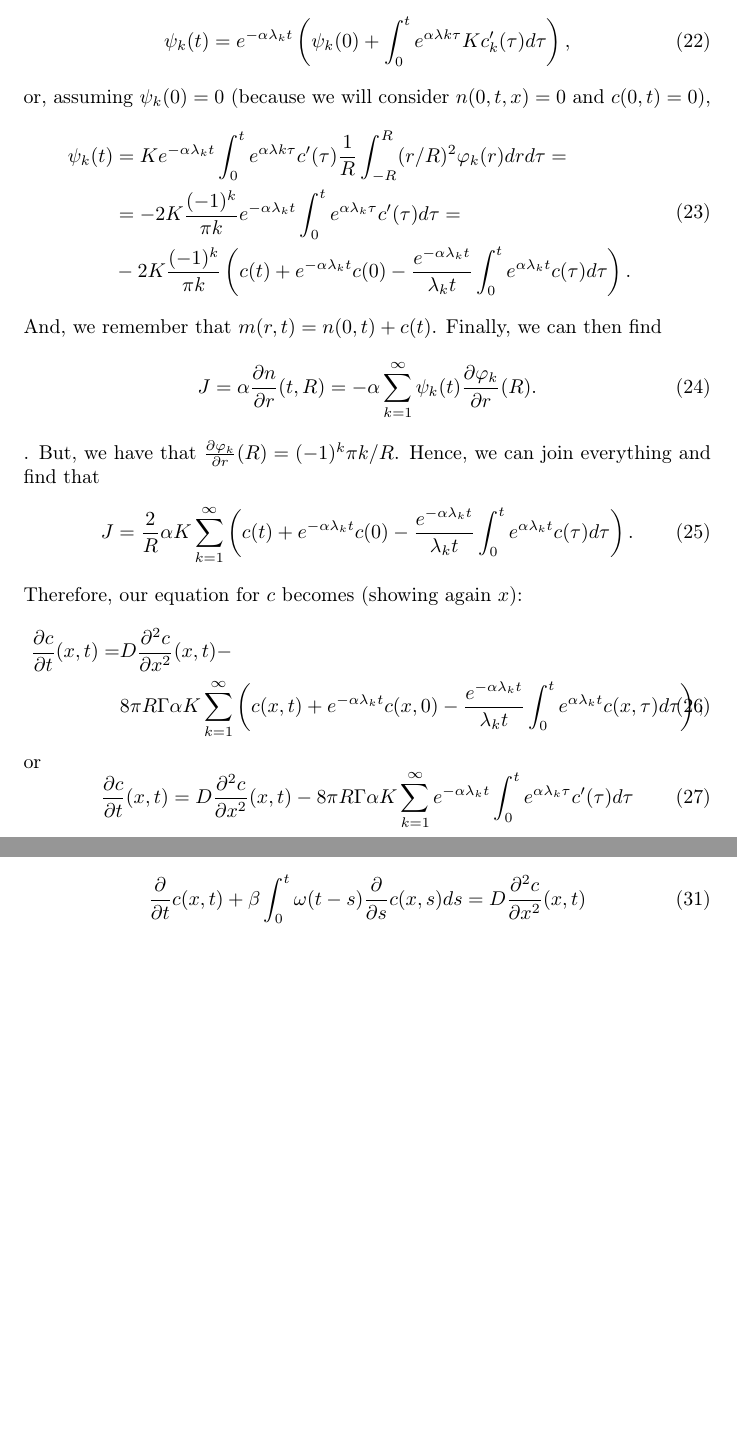
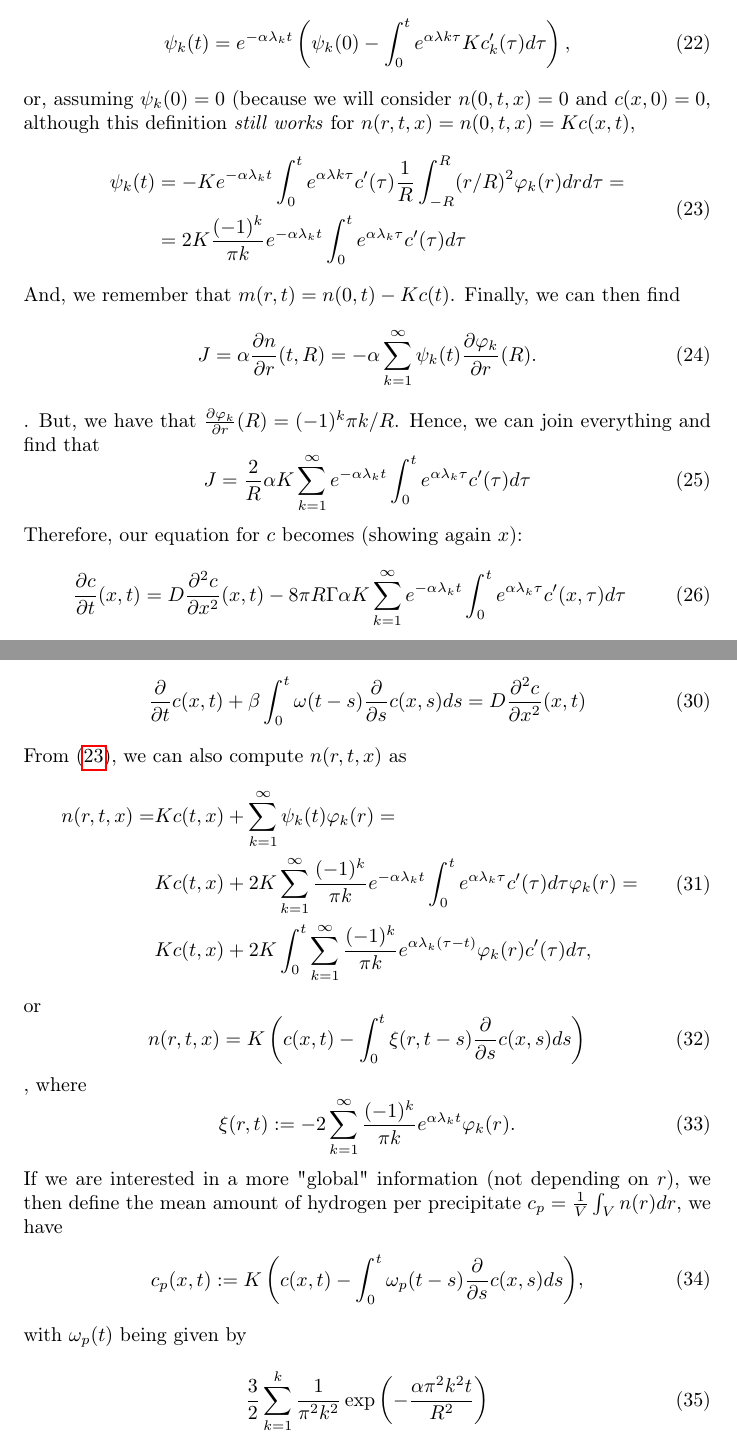
Before and after one commit to DFNaiff/DuplexDiffusion, a LaTeX paper (tex/document.tex): two parts of pages 4 and 5 of 10, joined at a grey line, cut so that both start at the same text, the shorter picture padded with empty space. Compiled offline with pdfLaTeX.

Commit message:
Update on written text

```diff
--- a/tex/document.tex
+++ b/tex/document.tex
@@ -200,36 +200,28 @@ we have that
 \end{equation}
 Hence, we have
-\begin{equation}
-\psi_k(t) = e^{-\alpha \lambda_k t} \left(\psi_k(0) + \int_0^t e^{\alpha \lambda k \tau} K c'_k(\tau) d \tau \right),
+\begin{equation}\label{fullphikdefinition}
+\psi_k(t) = e^{-\alpha \lambda_k t} \left(\psi_k(0) - \int_0^t e^{\alpha \lambda k \tau} K c'_k(\tau) d \tau \right),
 \end{equation}
-or, assuming $\psi_k(0) = 0$ (because we will consider $n(0,t,x) = 0$ and $c(0,t) = 0$),
+or, assuming $\psi_k(0) = 0$ (because we will consider $n(0,t,x) = 0$ and $c(x,0) = 0$, although this definition \textit{still works} for $n(r,t,x) = n(0,t,x) = K c(x,t)$,
 \begin{equation}\label{phikdefinitions}
 \begin{split}
-\psi_k(t) & = K e^{-\alpha \lambda_k t} \int_0^t e^{\alpha \lambda k \tau} c'(\tau) \frac{1} R \int_{-R}^R (r/R)^2 \varphi_k(r) dr d \tau = \\
-& = -2 K \frac{(-1)^k}{\pi k} e^{-\alpha \lambda_k t} \int_0^t e^{\alpha \lambda_k \tau} c'(\tau) d \tau = \\
-& -2 K \frac{(-1)^k}{\pi k} \left(c(t) + e^{-\alpha \lambda_k t} c(0) - \frac{e^{-\alpha \lambda_k t}}{\lambda_k t} \int_0^t e^{\alpha \lambda_k t} c(\tau) d\tau \right).
+\psi_k(t) & = -K e^{-\alpha \lambda_k t} \int_0^t e^{\alpha \lambda k \tau} c'(\tau) \frac{1} R \int_{-R}^R (r/R)^2 \varphi_k(r) dr d \tau = \\
+& = 2 K \frac{(-1)^k}{\pi k} e^{-\alpha \lambda_k t} \int_0^t e^{\alpha \lambda_k \tau} c'(\tau) d \tau
 \end{split}
 \end{equation}
-And, we remember that $m(r,t) = n(0,t) + c(t)$. Finally, we can then find
+And, we remember that $m(r,t) = n(0,t) - K c(t)$. Finally, we can then find
 \begin{equation}
 J = \alpha \pderiv{n}{r} (t,R) = -\alpha \sum_{k=1}^\infty \psi_k(t) \pderiv{\varphi_k}{r}(R).
 \end{equation}.
 But, we have that $\pderiv{\varphi_k}{r}(R) = (-1)^k \pi k/R$. Hence, we can join everything and find that
 \begin{equation}
-J = \frac{2}{R} \alpha K \sum_{k=1}^\infty \left(c(t) + e^{-\alpha \lambda_k t} c(0) - \frac{e^{-\alpha \lambda_k t}}{\lambda_k t} \int_0^t e^{\alpha \lambda_k t} c(\tau) d\tau \right).
+J = \frac{2}{R} \alpha K \sum_{k=1}^\infty e^{-\alpha \lambda_k t} \int_0^t e^{\alpha \lambda_k \tau} c'(\tau) d \tau
 \end{equation}
 Therefore, our equation for $c$ becomes (showing again $x$):
-\begin{equation}\label{bulkproblemform1}
-\begin{split}
-\pderiv{c}{t}(x,t) = & D \frac{\partial^2 c}{\partial x^2}(x,t) - \\
-& 8 \pi R \Gamma \alpha K \sum_{k=1}^\infty \left(c(x,t) + e^{-\alpha \lambda_k t} c(x,0) - \frac{e^{-\alpha \lambda_k t}}{\lambda_k t} \int_0^t e^{\alpha \lambda_k t} c(x, \tau) d\tau \right),
-\end{split}
+\begin{equation}\label{bulkproblemform2a}
+\pderiv{c}{t}(x,t) = D \frac{\partial^2 c}{\partial x^2}(x,t) - 8 \pi R \Gamma \alpha K \sum_{k=1}^\infty e^{-\alpha \lambda_k t} \int_0^t e^{\alpha \lambda_k \tau} c'(x, \tau) d \tau
 \end{equation}
 or
-\begin{equation}\label{bulkproblemform2a}
-\pderiv{c}{t}(x,t) = D \frac{\partial^2 c}{\partial x^2}(x,t) - 8 \pi R \Gamma \alpha K \sum_{k=1}^\infty e^{-\alpha \lambda_k t} \int_0^t e^{\alpha \lambda_k \tau} c'(\tau) d \tau
-\end{equation}
-or still
 \begin{equation}\label{bulkproblemform2b}
 \begin{split}
 & \pderiv{c}{t}(x,t) = D \frac{\partial^2 c}{\partial x^2}(x,t) - 8 \pi R \Gamma \alpha K \sum_{k=1}^\infty (\omega_k *_t c')(x,t) \\
@@ -253,6 +245,32 @@ or, expanding the convolution,
 \begin{equation}\label{bulkproblemform3}
 	\pderiv{}{t} c(x, t) + \beta \int_0^t \omega(t - s) \pderiv{}{s} c(x, s) ds = D \frac{\partial^2 c}{\partial x^2}(x,t)
 \end{equation}
+From \eqref{phikdefinitions}, we can also compute $n(r, t, x)$ as
+\begin{equation}
+	\begin{split}
+	n(r,t,x) = & K c(t, x) + \sum_{k=1}^\infty \psi_k(t) \varphi_k(r) = \\
+	& K c(t, x) + 2 K \sum_{k=1}^\infty \frac{(-1)^k}{\pi k} e^{-\alpha \lambda_k t} \int_0^t e^{\alpha \lambda_k \tau} c'(\tau) d \tau \varphi_k(r) = \\
+	& K c(t,x) + 2 K \int_0^t \sum_{k=1}^\infty \frac{(-1)^k}{\pi k} e^{\alpha \lambda_k (\tau-t)} \varphi_k(r) c'(\tau) d \tau,
+	\end{split}
+\end{equation}
+or
+\begin{equation}
+n(r,t,x) = K \left(c(x, t) - \int_0^t \xi(r, t - s) \pderiv{}{s} c(x, s) ds\right)
+\end{equation},
+where
+\begin{equation}
+	\xi(r, t) := -2 \sum_{k=1}^\infty \frac{(-1)^k}{\pi k} e^{\alpha \lambda_k t} \varphi_k(r).
+\end{equation}
+If we are interested in a more "global" information (not depending on $r$), we then define the mean amount of hydrogen per precipitate $c_p = \frac{1}{V} \int_V n(r) dr$, we have
+\begin{equation}
+	\begin{split}
+	c_p(x, t) := K \left( c(x,t) - \int_0^t \omega_p(t-s) \pderiv{}{s} c(x, s) ds \right)
+	\end{split},
+\end{equation}
+with $\omega_p(t)$ being given by
+\begin{equation}
+	\frac{3}{2} \sum_{k=1}^k \frac{1}{\pi^2 k^2} \exp \left( -\frac{\alpha \pi^2 k^2 t}{R^2} \right)
+\end{equation}
 
 \subsection{Cylindric precipitates, \textit{mutatis mutandis}}
 If we consider the approximation by cylindric precipitates, then, defining $\Gamma_c$ as the amount precipitates per cross-sectional area, we can follow the same arguments above (now using Bessel functions of the first kind), and arrive at almost the same equations, now with
```
Also changed, not shown: tex/document.pdf, tex/document.tex (12 more changed lines).
